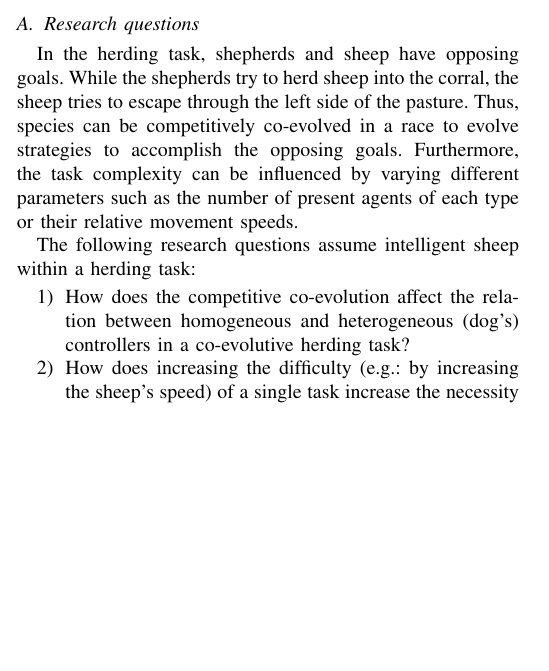
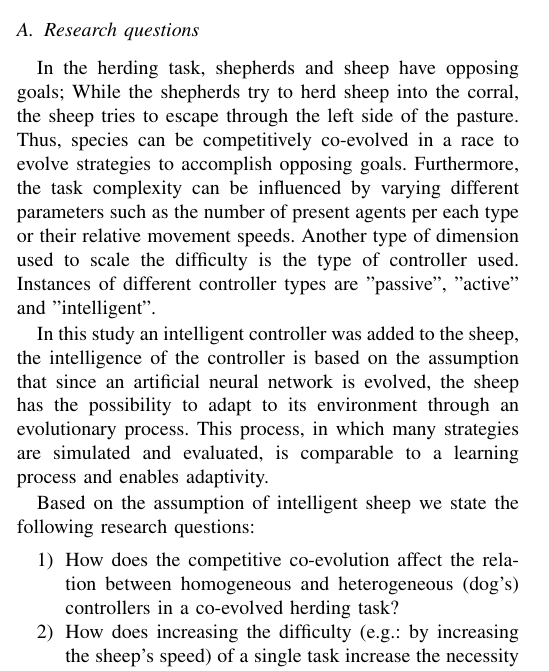
Before and after one commit to acidghost/evolutionary-shepherding, a LaTeX paper (report/report.tex): part of one column of page 1 of 2 before the commit and part of one column of page 1 of 3 after it, cut so that both start at the same text, the shorter picture padded with empty space. Compiled offline with pdfLaTeX.

Commit message:
added some text

```diff
--- a/report/report.tex
+++ b/report/report.tex
@@ -70,15 +70,18 @@ We recap our objectives in the following list:
 \end{itemize}
 
 \subsection{Research questions}
-In the herding task, shepherds and sheep have opposing goals.
+In the herding task, shepherds and sheep have opposing goals;
 While the shepherds try to herd sheep into the corral, the sheep tries to escape through the left side of the pasture.
-Thus, species can be competitively co-evolved in a race to evolve strategies to accomplish the opposing goals.
-Furthermore, the task complexity can be influenced by varying different parameters such as the number of present agents of each type or their relative movement speeds.
+Thus, species can be competitively co-evolved in a race to evolve strategies to accomplish opposing goals.
+Furthermore, the task complexity can be influenced by varying different parameters such as the number of present agents per each type or their relative movement speeds. Another type of dimension used to scale the difficulty is the type of controller used. Instances of different controller types are "passive", "active" and "intelligent".
 
-The following research questions assume intelligent sheep within a herding task:
+In this study an intelligent controller was added to the sheep, the intelligence of the controller is based on the assumption that since an artificial neural network is evolved, the sheep has the possibility to adapt to its environment through an evolutionary process.
+This process, in which many strategies are simulated and evaluated, is comparable to a learning process and enables adaptivity.
+
+Based on the assumption of intelligent sheep we state the following research questions:
 
 \begin{enumerate}
-	\item How does the competitive co-evolution affect the relation between homogeneous and heterogeneous (dog’s) controllers in a co-evolutive herding task?
+	\item How does the competitive co-evolution affect the relation between homogeneous and heterogeneous (dog’s) controllers in a co-evolved herding task?
 	\item How does increasing the difficulty (e.g.: by increasing the sheep’s speed) of a single task increase the necessity for heterogeneous controllers?
 	\item How does increasing task complexity by adding more sheep affects the effectiveness of herding?
 \end{enumerate}
```
Also changed, not shown: report/report.tex (2 more changed lines).
